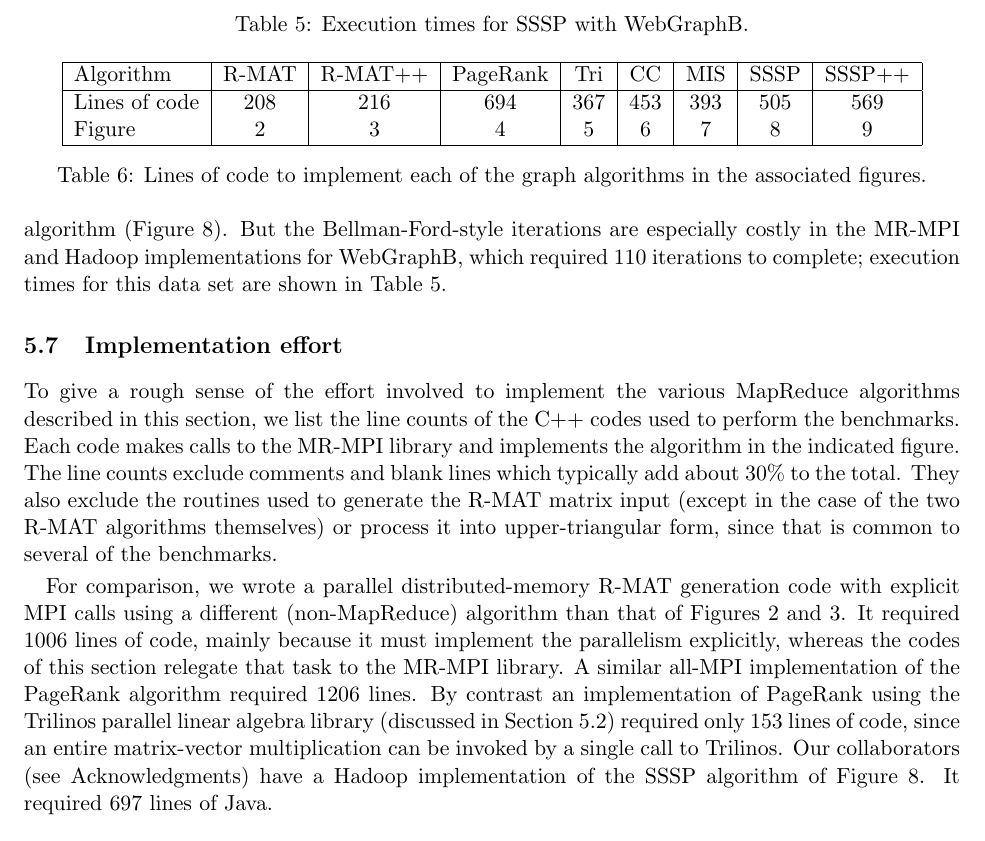
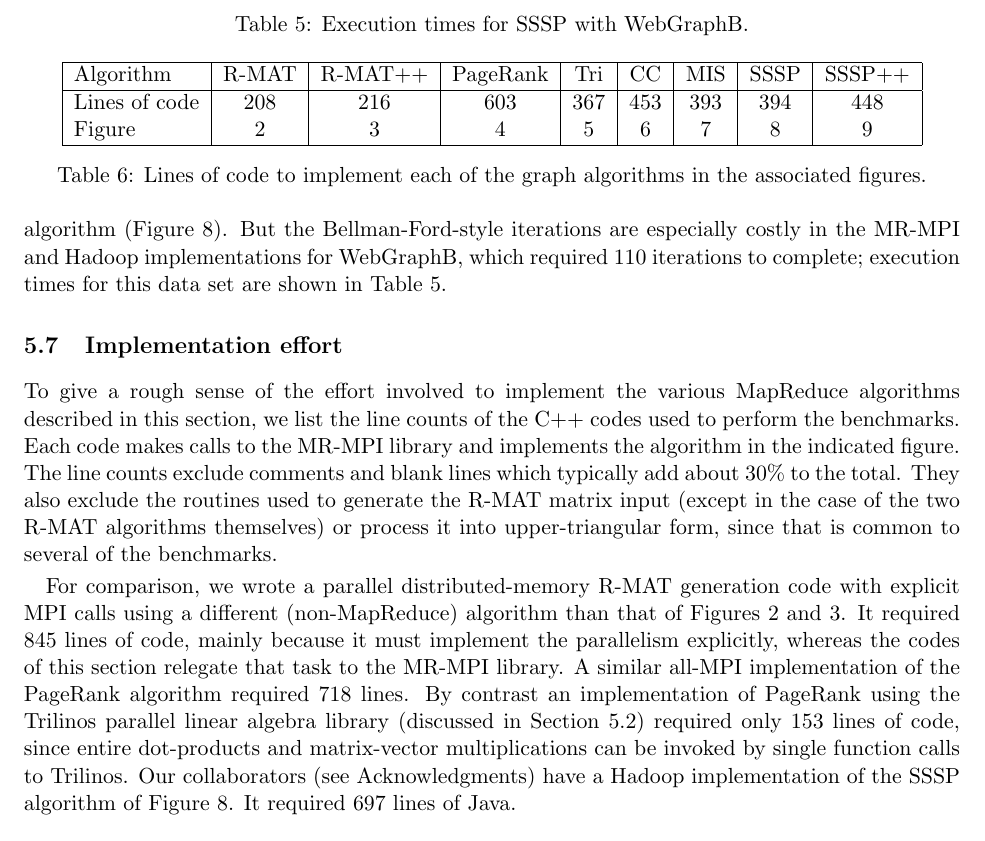
Before and after one commit to sjplimp/mapreduce, a LaTeX paper (paper/paper.tex, which reads paper/results.tex): part of page 20 of 39, cut so that both start at the same text. Compiled offline with pdfLaTeX.

Commit message:
More accurate line counts.
git-svn-id: svn+ssh://software-srn.sandia.gov/svn/mapreduce/trunk@680 3fc257bb-8550-0410-81b3-a5c103da83f7

```diff
--- a/paper/results.tex
+++ b/paper/results.tex
@@ -420,7 +420,7 @@ benchmarks.
 \hline
 Algorithm & R-MAT & R-MAT++ & PageRank & Tri & CC & MIS & SSSP & SSSP++ \\
 \hline
-Lines of code & 208 & 216 & 694 & 367 & 453 & 393 & 505 & 569 \\
+Lines of code & 208 & 216 & 603 & 367 & 453 & 393 & 394 & 448 \\
 Figure & \ref{fig:rmat} & \ref{fig:rmat2} & \ref{fig:pr2} & \ref{fig:tri} & \ref{fig:cc} & \ref{fig:luby} & \ref{fig:sssp} & \ref{fig:sssp2} \\
 \hline
 \end{tabular}
@@ -433,15 +433,15 @@ Figure & \ref{fig:rmat} & \ref{fig:rmat2} & \ref{fig:pr2} & \ref{fig:tri} & \ref
 For comparison, we wrote a parallel distributed-memory R-MAT
 generation code with explicit MPI calls using a different
 (non-MapReduce) algorithm than that of Figures \ref{fig:rmat} and
-\ref{fig:rmat2}.  It required 1006 lines of code, mainly because it
+\ref{fig:rmat2}.  It required 845 lines of code, mainly because it
 must implement the parallelism explicitly, whereas the codes of this
 section relegate that task to the MR-MPI library.  A similar all-MPI
-implementation of the PageRank algorithm required 1206 lines.  By
+implementation of the PageRank algorithm required 718 lines.  By
 contrast an implementation of PageRank using the Trilinos parallel
 linear algebra library (discussed in Section
 \ref{subsec:results_pagerank}) required only 153 lines of code, since
-an entire matrix-vector multiplication can be invoked by a single call
-to Trilinos.  Our collaborators (see Acknowledgments) have a Hadoop
+entire dot-products and matrix-vector multiplications can be invoked by single function calls to
+Trilinos.  Our collaborators (see Acknowledgments) have a Hadoop
 implementation of the SSSP algorithm of Figure \ref{fig:sssp}.  It
 required 697 lines of Java.
 
```
Also changed, not shown: paper/mapreduce_paper.pdf.
